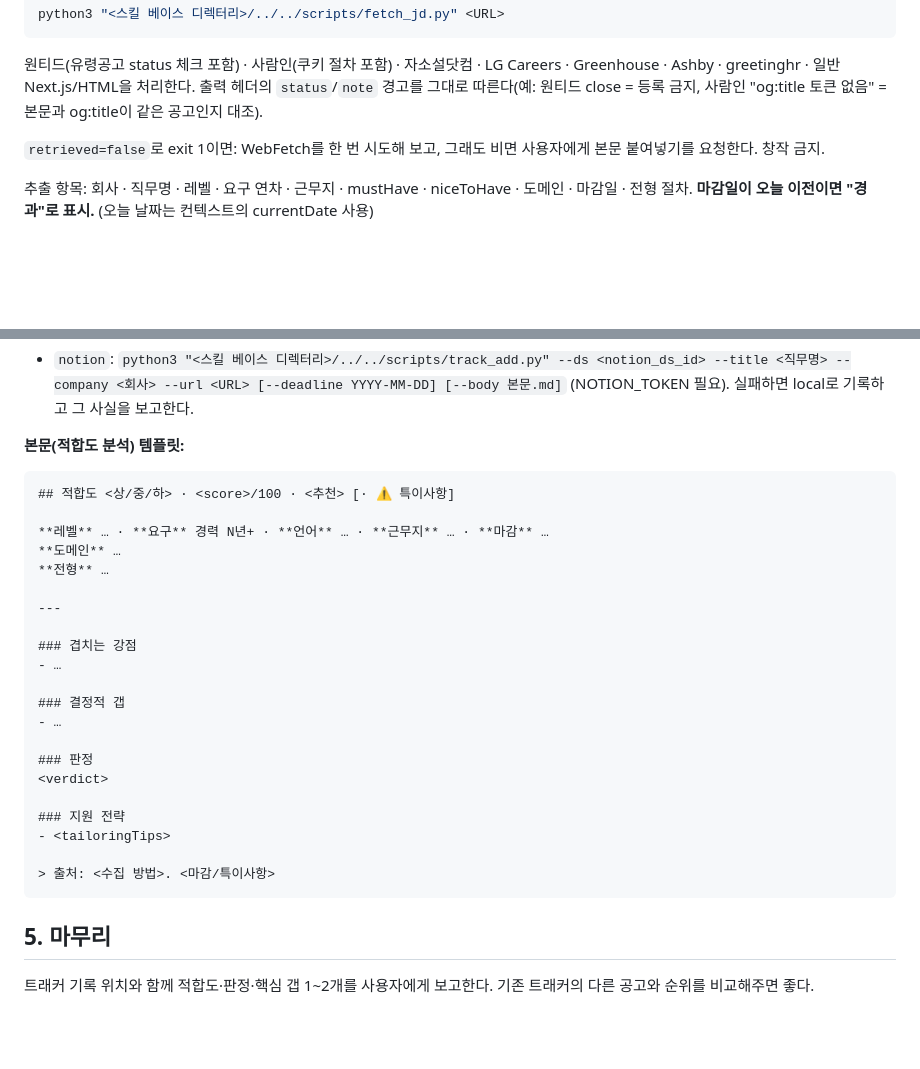
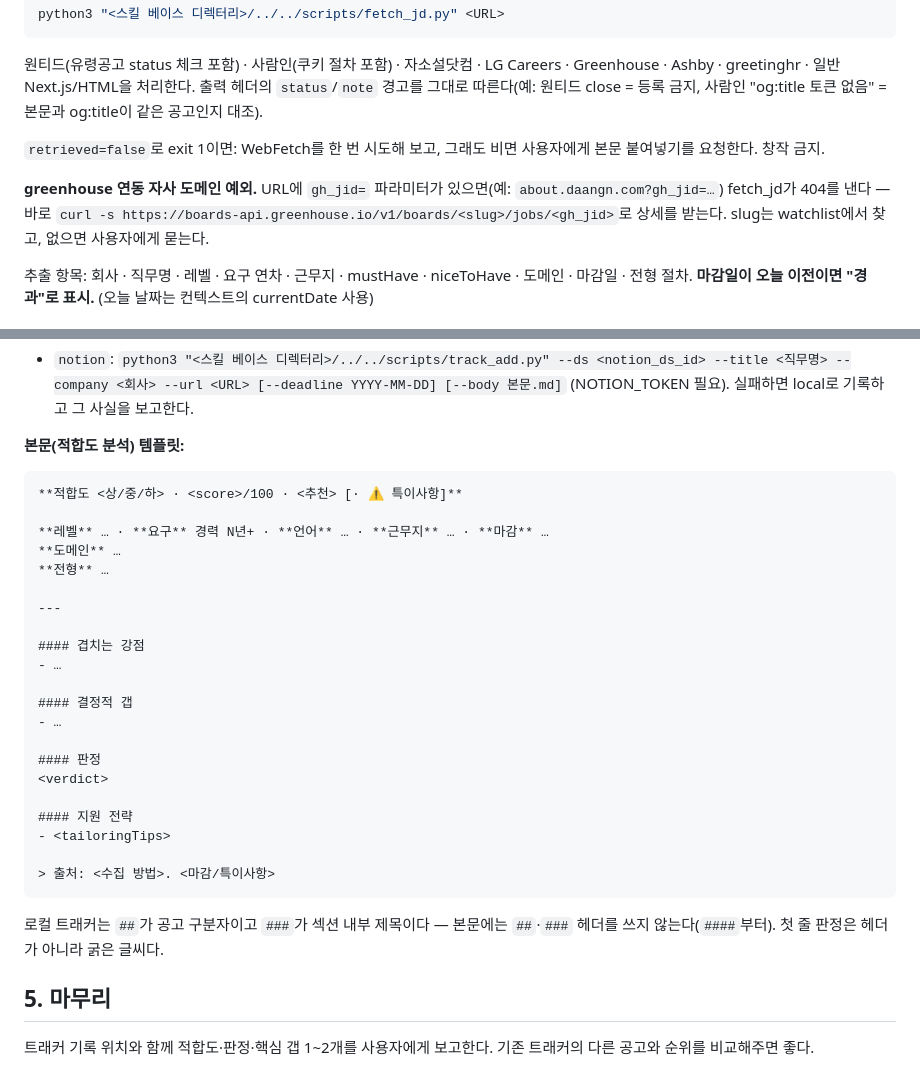
Before and after one commit to LEEHYUNBOK/chwijun-copilot, a Markdown page: skills/job-fit/SKILL.md, 2 parts joined by grey strips. GitHub-like rendering; blank space fills up the shorter version.

Commit message:
fix: job-fit 수집·기록 결함 2건 (QA F4 실행에서 발견)
- D-1: greenhouse 연동 자사 도메인(gh_jid= URL)은 fetch_jd가 404 — greenhouse API 직행 분기 추가
- D-2: 기록용 본문 템플릿의 ##/### 헤더가 로컬 트래커의 '한 공고 = ## 하나' 규약을 깨뜨림 — 굵은 글씨+#### 로 강등

Co-Authored-By: Claude Fable 5 <noreply@anthropic.com>

````diff
--- a/skills/job-fit/SKILL.md
+++ b/skills/job-fit/SKILL.md
@@ -35,6 +35,8 @@ python3 "<스킬 베이스 디렉터리>/../../scripts/fetch_jd.py" <URL>
 
 `retrieved=false`로 exit 1이면: WebFetch를 한 번 시도해 보고, 그래도 비면 사용자에게 본문 붙여넣기를 요청한다. 창작 금지.
 
+**greenhouse 연동 자사 도메인 예외.** URL에 `gh_jid=` 파라미터가 있으면(예: `about.daangn.com?gh_jid=…`) fetch_jd가 404를 낸다 — 바로 `curl -s https://boards-api.greenhouse.io/v1/boards/<slug>/jobs/<gh_jid>`로 상세를 받는다. slug는 watchlist에서 찾고, 없으면 사용자에게 묻는다.
+
 추출 항목: 회사 · 직무명 · 레벨 · 요구 연차 · 근무지 · mustHave · niceToHave · 도메인 · 마감일 · 전형 절차.
 **마감일이 오늘 이전이면 "경과"로 표시.** (오늘 날짜는 컨텍스트의 currentDate 사용)
 
@@ -61,7 +63,7 @@ python3 "<스킬 베이스 디렉터리>/../../scripts/fetch_jd.py" <URL>
 **본문(적합도 분석) 템플릿:**
 
 ```
-## 적합도 <상/중/하> · <score>/100 · <추천> [· ⚠️ 특이사항]
+**적합도 <상/중/하> · <score>/100 · <추천> [· ⚠️ 특이사항]**
 
 **레벨** … · **요구** 경력 N년+ · **언어** … · **근무지** … · **마감** …
 **도메인** …
@@ -69,21 +71,23 @@ python3 "<스킬 베이스 디렉터리>/../../scripts/fetch_jd.py" <URL>
 
 ---
 
-### 겹치는 강점
+#### 겹치는 강점
 - …
 
-### 결정적 갭
+#### 결정적 갭
 - …
 
-### 판정
+#### 판정
 <verdict>
 
-### 지원 전략
+#### 지원 전략
 - <tailoringTips>
 
 > 출처: <수집 방법>. <마감/특이사항>
 ```
 
+로컬 트래커는 `##`가 공고 구분자이고 `###`가 섹션 내부 제목이다 — 본문에는 `##`·`###` 헤더를 쓰지 않는다(`####`부터). 첫 줄 판정은 헤더가 아니라 굵은 글씨다.
+
 ## 5. 마무리
 
 트래커 기록 위치와 함께 적합도·판정·핵심 갭 1~2개를 사용자에게 보고한다. 기존 트래커의 다른 공고와 순위를 비교해주면 좋다.
````
